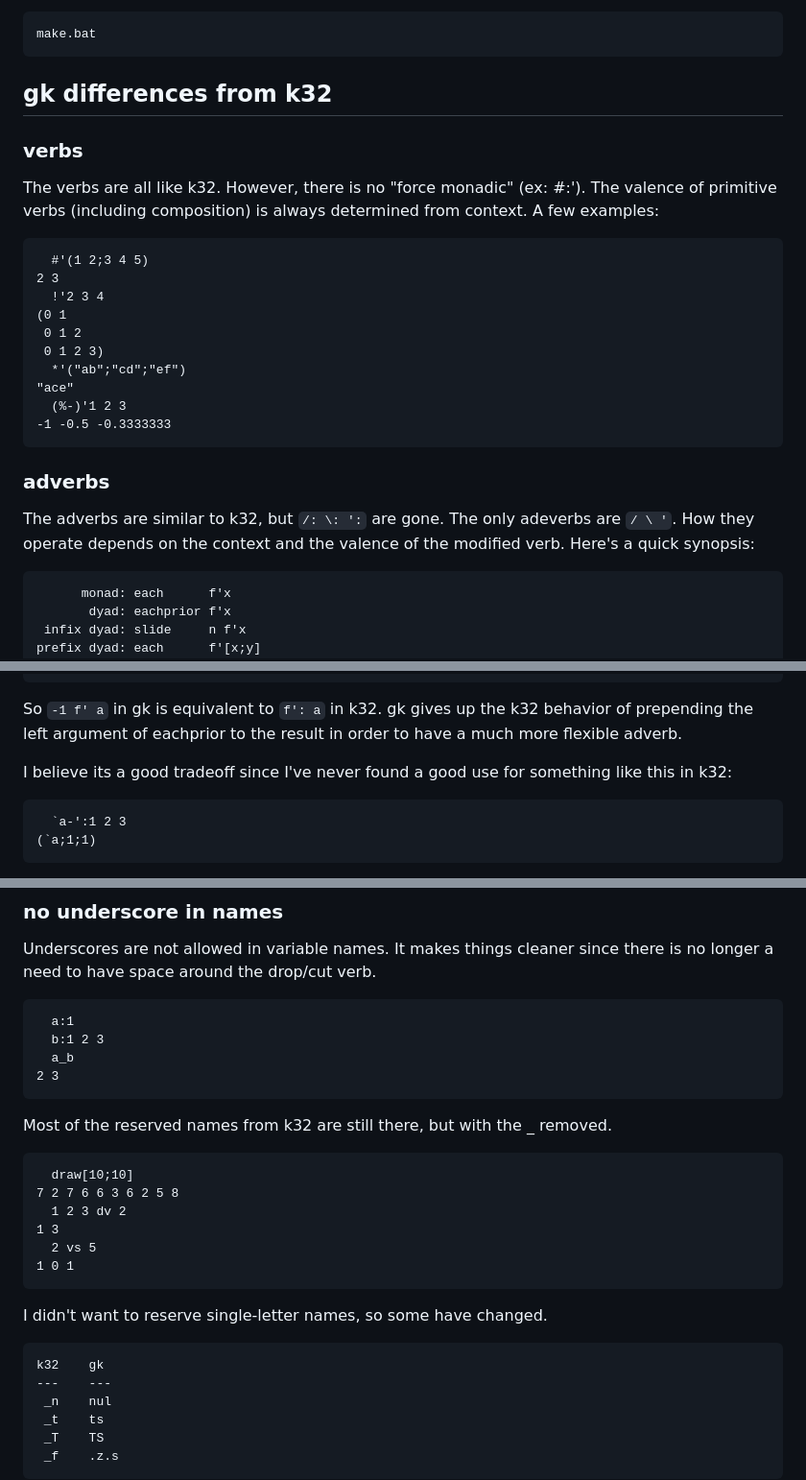
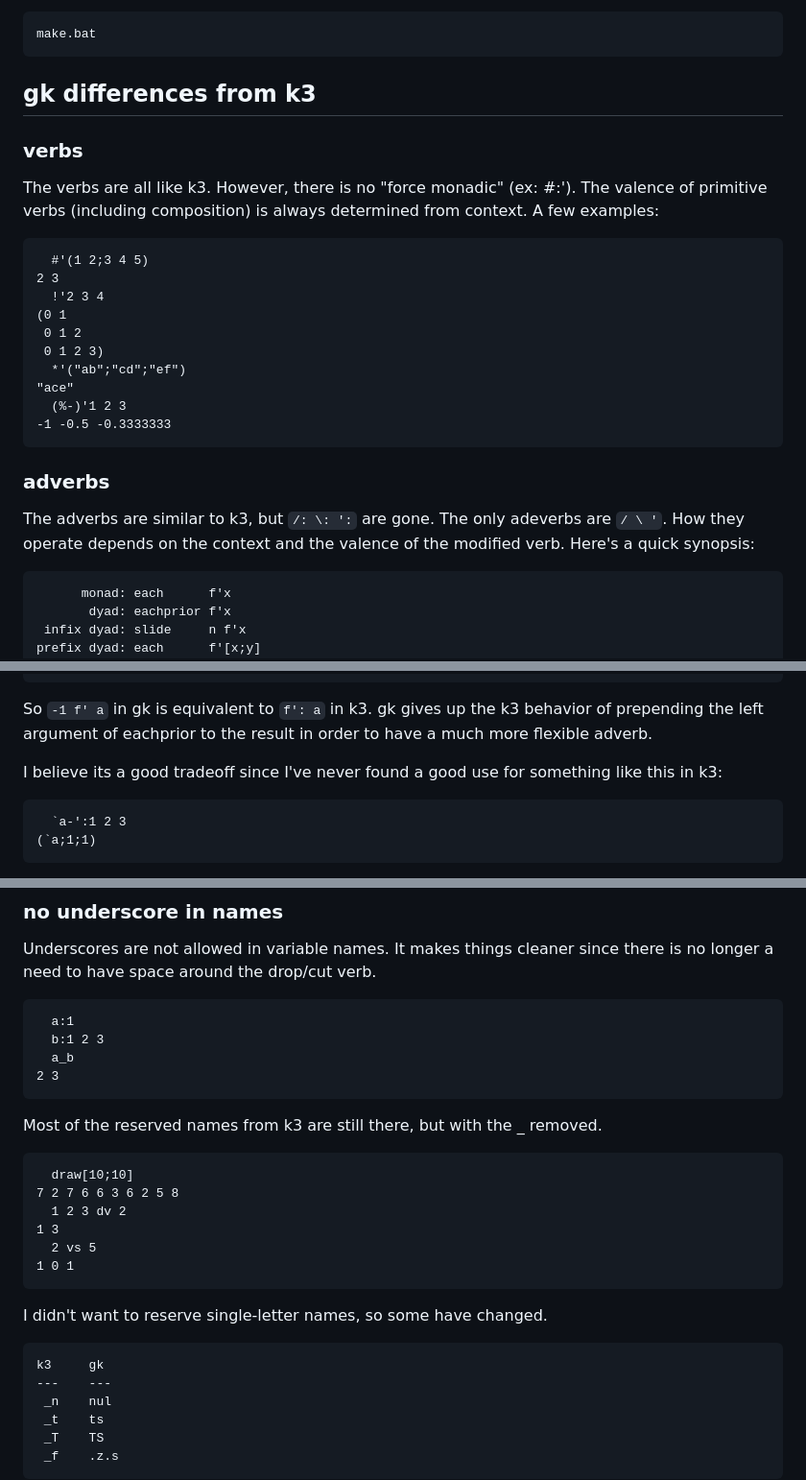
Before and after one commit to cmh25/gk, a Markdown page: README.md, 3 parts joined by grey strips. Shown: that part at 96% size. GitHub-like rendering.

````diff
--- a/README.md
+++ b/README.md
@@ -23,10 +23,10 @@ win: (requires visual studio cli)
 make.bat
 ```
 
-## gk differences from k32
+## gk differences from k3
 
 ### verbs
-The verbs are all like k32. However, there is no "force monadic" (ex: #:'). The valence of primitive verbs (including composition) is always determined from context. A few examples:
+The verbs are all like k3. However, there is no "force monadic" (ex: #:'). The valence of primitive verbs (including composition) is always determined from context. A few examples:
 ```
   #'(1 2;3 4 5)
 2 3
@@ -40,7 +40,7 @@ The verbs are all like k32. However, there is no "force monadic" (ex: #:'). The
 -1 -0.5 -0.3333333
 ```
 ### adverbs
-The adverbs are similar to k32, but `/: \: ':` are gone. The only adeverbs are `/ \ '`. How they operate depends on the context and the valence of the modified verb. Here's a quick synopsis:
+The adverbs are similar to k3, but `/: \: ':` are gone. The only adeverbs are `/ \ '`. How they operate depends on the context and the valence of the modified verb. Here's a quick synopsis:
 ```
       monad: each      f'x
        dyad: eachprior f'x
@@ -83,9 +83,9 @@ The left argument is a positive or negative integer. Its sign indicates the orde
 ("ba"
  "dc")
 ```
-So `-1 f' a` in gk is equivalent to `f': a` in k32. gk gives up the k32 behavior of prepending the left argument of eachprior to the result in order to have a much more flexible adverb.
+So `-1 f' a` in gk is equivalent to `f': a` in k3. gk gives up the k3 behavior of prepending the left argument of eachprior to the result in order to have a much more flexible adverb.
 
-I believe its a good tradeoff since I've never found a good use for something like this in k32:
+I believe its a good tradeoff since I've never found a good use for something like this in k3:
 ```
   `a-':1 2 3
 (`a;1;1)
@@ -104,7 +104,7 @@ Underscores are not allowed in variable names. It makes things cleaner since the
   a_b
 2 3
 ```
-Most of the reserved names from k32 are still there, but with the _ removed.
+Most of the reserved names from k3 are still there, but with the _ removed.
 ```
   draw[10;10]
 7 2 7 6 6 3 6 2 5 8
@@ -115,7 +115,7 @@ Most of the reserved names from k32 are still there, but with the _ removed.
 ```
 I didn't want to reserve single-letter names, so some have changed.
 ```
-k32    gk
+k3     gk
 ---    ---
  _n    nul
  _t    ts
````
Also changed, not shown: other parts of README.md (+1 -1 lines).
